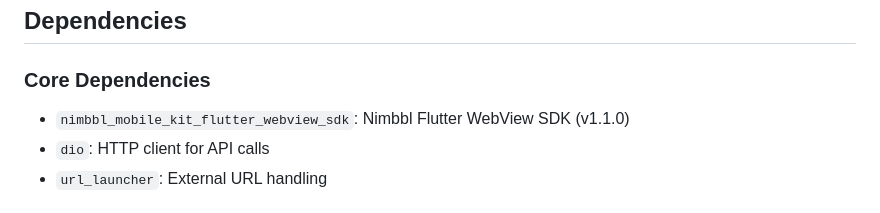
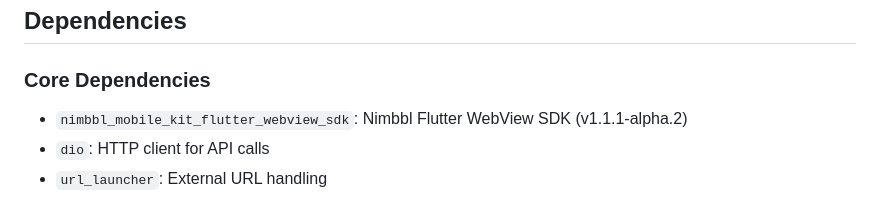
Before and after one commit to nimbbl-tech/nimbbl_flutter_sample_app, a Markdown page: README.md, the part around the change. Rendered like a GitHub page.

Commit message:
docs: update README

```diff
--- a/README.md
+++ b/README.md
@@ -129,7 +129,7 @@ Ready to explore? Let's get started! 🚀
 ## Dependencies
 
 ### Core Dependencies
-- `nimbbl_mobile_kit_flutter_webview_sdk`: Nimbbl Flutter WebView SDK (v1.1.0)
+- `nimbbl_mobile_kit_flutter_webview_sdk`: Nimbbl Flutter WebView SDK (v1.1.1-alpha.2)
 - `dio`: HTTP client for API calls
 - `url_launcher`: External URL handling
 
```
